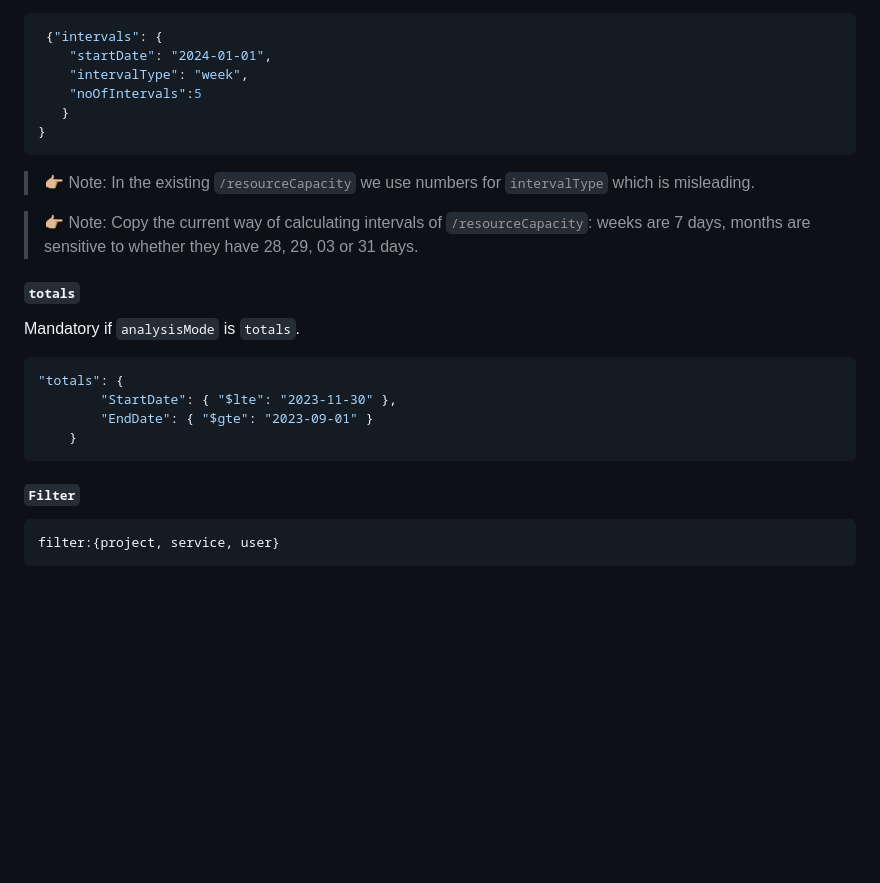
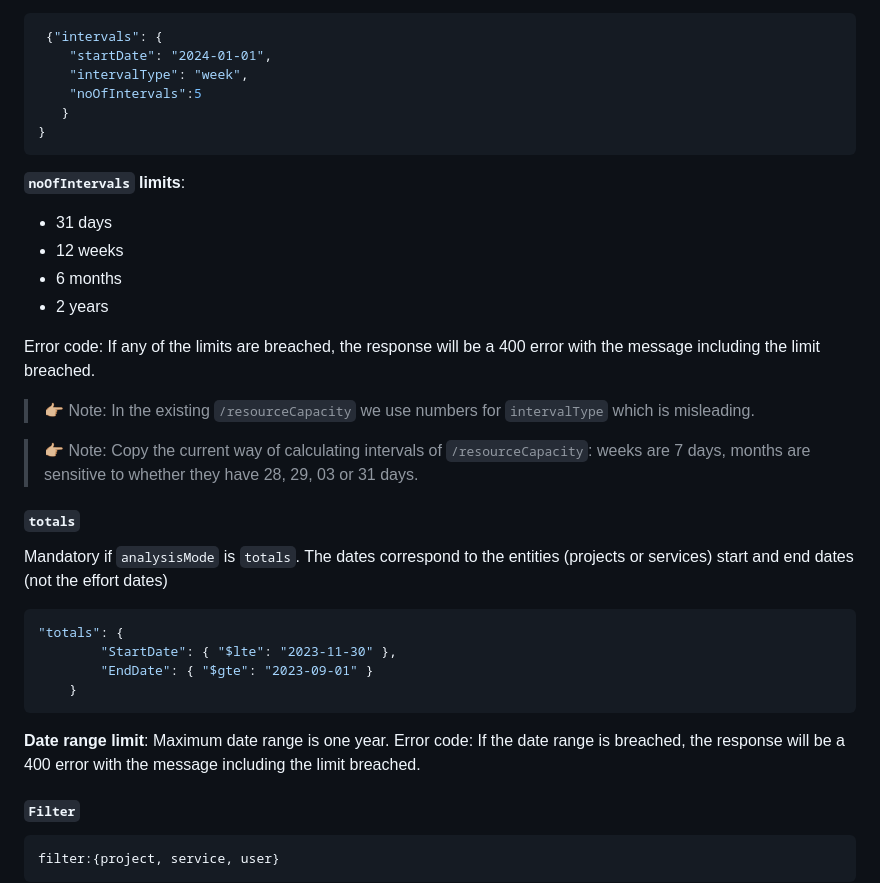
Before and after one commit to itm-platform/Resource-Analysis, a Markdown page: readme.md, the part around the change. Rendered like a GitHub page; blank space fills up the shorter version.

Commit message:
limits added to docs

````diff
--- a/readme.md
+++ b/readme.md
@@ -61,18 +61,30 @@ In this example, we are requesting five weeks starting on 2024-01-01. The respon
    }
 }
 ```
+**`noOfIntervals` limits**:
+- 31 days
+- 12 weeks
+- 6 months
+- 2 years
+
+Error code: If any of the limits are breached, the response will be a 400 error with the message including the limit breached.
+
 > 👉🏼 Note: In the existing `/resourceCapacity` we use numbers for `intervalType` which is misleading.
 
 > 👉🏼 Note: Copy the current way of calculating intervals of `/resourceCapacity`: weeks are 7 days, months are sensitive to whether they have 28, 29, 03 or 31 days.
 
 #### `totals`
-Mandatory if `analysisMode` is `totals`.
+
+Mandatory if `analysisMode` is `totals`. The dates correspond to the entities (projects or services) start and end dates (not the effort dates)
+
 ```json
 "totals": {
         "StartDate": { "$lte": "2023-11-30" },
         "EndDate": { "$gte": "2023-09-01" }
     }
 ```
+**Date range limit**: Maximum date range is one year.
+Error code: If the date range is breached, the response will be a 400 error with the message including the limit breached.
 
 #### `Filter`
     filter:{project, service, user}
````
